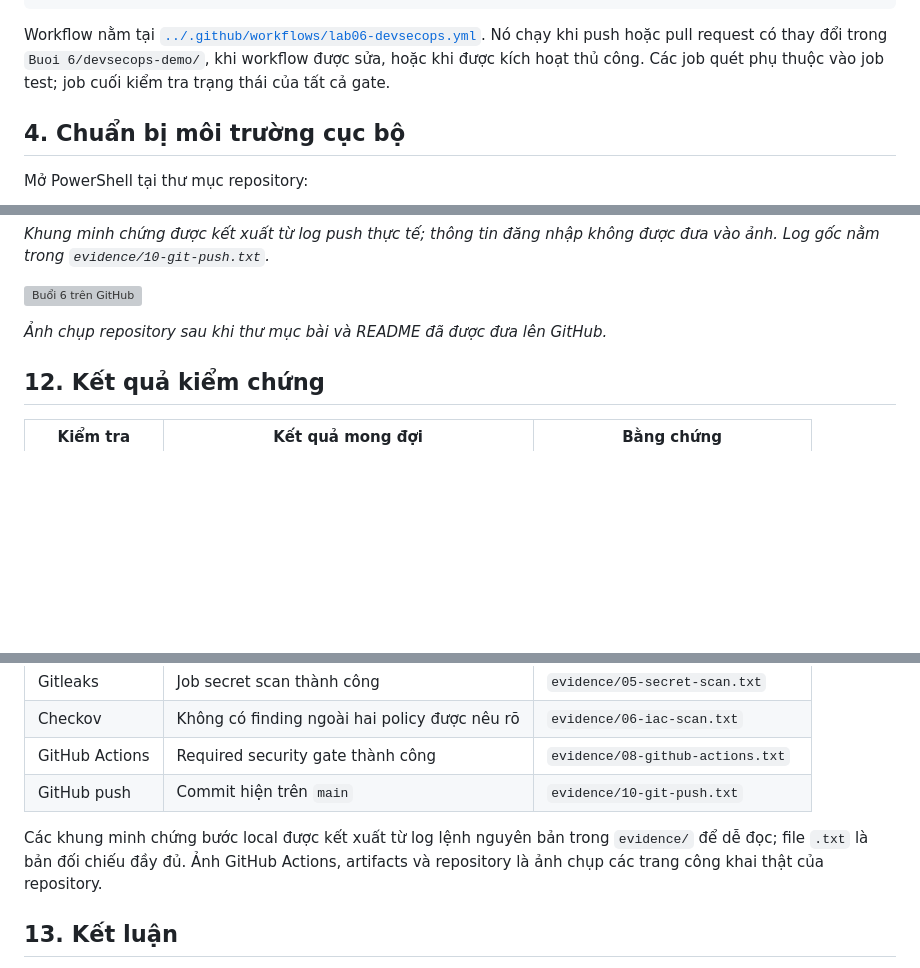
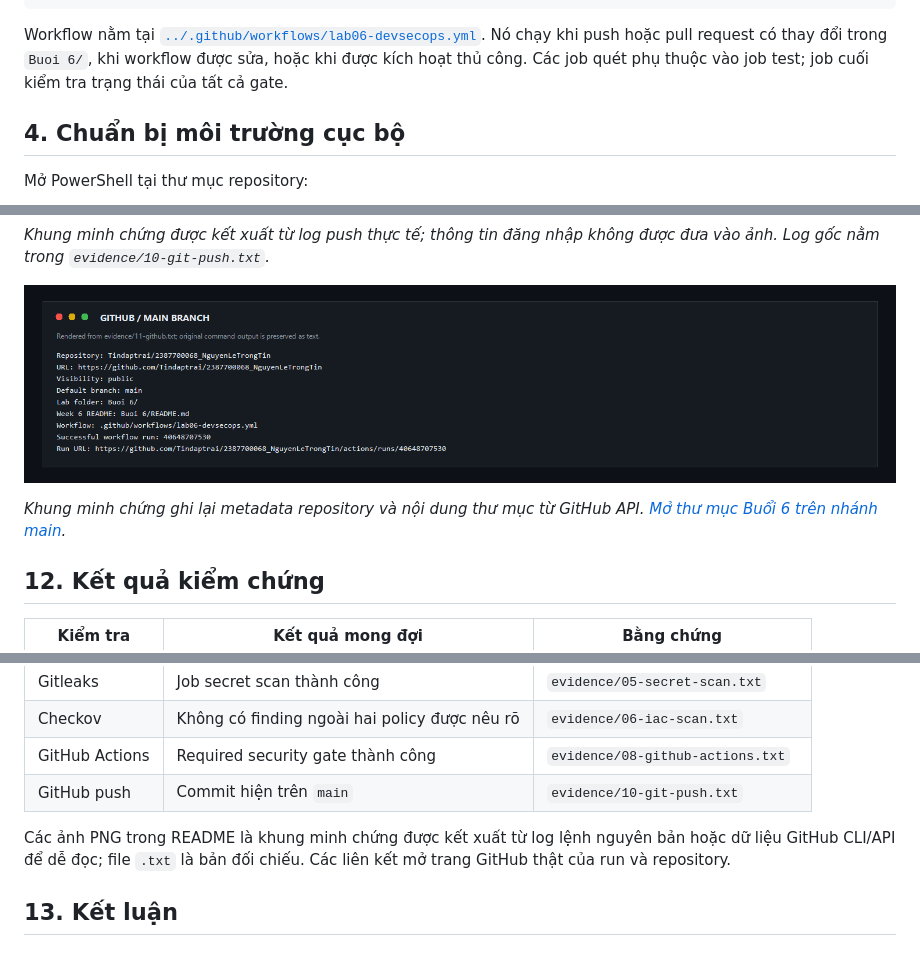
Before and after one commit to Tindaptrai/2387700068_NguyenLeTrongTin, a Markdown page: Buoi 6/README.md, 3 parts joined by grey strips. GitHub-like rendering; pictures changed too: Buoi 6/images/11-github.png (added); blank space fills up the shorter version; grey boxes are pictures that could not be loaded.

````diff
--- a/Buoi 6/README.md
+++ b/Buoi 6/README.md
@@ -69,7 +69,7 @@ Push / Pull Request thay đổi Buổi 6
           └── Có: lưu báo cáo và hoàn tất
 ```
 
-Workflow nằm tại [`../.github/workflows/lab06-devsecops.yml`](../.github/workflows/lab06-devsecops.yml). Nó chạy khi push hoặc pull request có thay đổi trong `Buoi 6/devsecops-demo/`, khi workflow được sửa, hoặc khi được kích hoạt thủ công. Các job quét phụ thuộc vào job test; job cuối kiểm tra trạng thái của tất cả gate.
+Workflow nằm tại [`../.github/workflows/lab06-devsecops.yml`](../.github/workflows/lab06-devsecops.yml). Nó chạy khi push hoặc pull request có thay đổi trong `Buoi 6/`, khi workflow được sửa, hoặc khi được kích hoạt thủ công. Các job quét phụ thuộc vào job test; job cuối kiểm tra trạng thái của tất cả gate.
 
 ## 4. Chuẩn bị môi trường cục bộ
 
@@ -196,7 +198,7 @@ Không commit `.venv/`, báo cáo tạm, token hoặc secret thật. Sau push, k
 
 ![Buổi 6 trên GitHub](images/11-github.png)
 
-*Ảnh chụp repository sau khi thư mục bài và README đã được đưa lên GitHub.*
+*Khung minh chứng ghi lại metadata repository và nội dung thư mục từ GitHub API. [Mở thư mục Buổi 6 trên nhánh main](https://github.com/Tindaptrai/2387700068_NguyenLeTrongTin/tree/main/Buoi%206).*
 
 ## 12. Kết quả kiểm chứng
 
@@ -211,7 +213,7 @@ Không commit `.venv/`, báo cáo tạm, token hoặc secret thật. Sau push, k
 | GitHub Actions | Required security gate thành công | `evidence/08-github-actions.txt` |
 | GitHub push | Commit hiện trên `main` | `evidence/10-git-push.txt` |
 
-Các khung minh chứng bước local được kết xuất từ log lệnh nguyên bản trong `evidence/` để dễ đọc; file `.txt` là bản đối chiếu đầy đủ. Ảnh GitHub Actions, artifacts và repository là ảnh chụp các trang công khai thật của repository.
+Các ảnh PNG trong README là khung minh chứng được kết xuất từ log lệnh nguyên bản hoặc dữ liệu GitHub CLI/API để dễ đọc; file `.txt` là bản đối chiếu. Các liên kết mở trang GitHub thật của run và repository.
 
 ## 13. Kết luận
 
````
Also changed, not shown: other parts of Buoi 6/README.md (+8 -6 lines), Buoi 6/images/05-secret-scan.png (added), Buoi 6/images/07-pipeline.png (added), Buoi 6/images/08-github-actions.png (added), Buoi 6/images/09-artifacts.png (added), Buoi 6/images/10-git-push.png (added), 7 other files.
